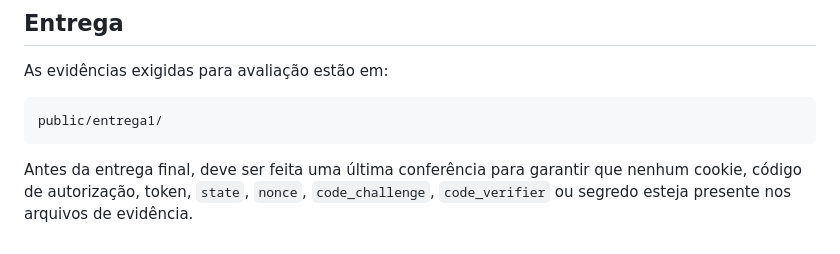
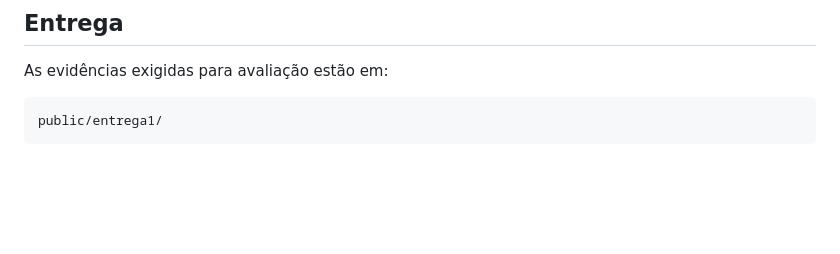
Before and after one commit to Laura-Casteleins/oauth-aula-equipe-01, a Markdown page: README.md, the part around the change. Rendered like a GitHub page; blank space fills up the shorter version.

Commit message:
Remove final check instructions from README
Removed instructions regarding final checks for sensitive information.

````diff
--- a/README.md
+++ b/README.md
@@ -148,5 +148,3 @@ As evidências exigidas para avaliação estão em:
 ```text
 public/entrega1/
 ```
-
-Antes da entrega final, deve ser feita uma última conferência para garantir que nenhum cookie, código de autorização, token, `state`, `nonce`, `code_challenge`, `code_verifier` ou segredo esteja presente nos arquivos de evidência.
````
